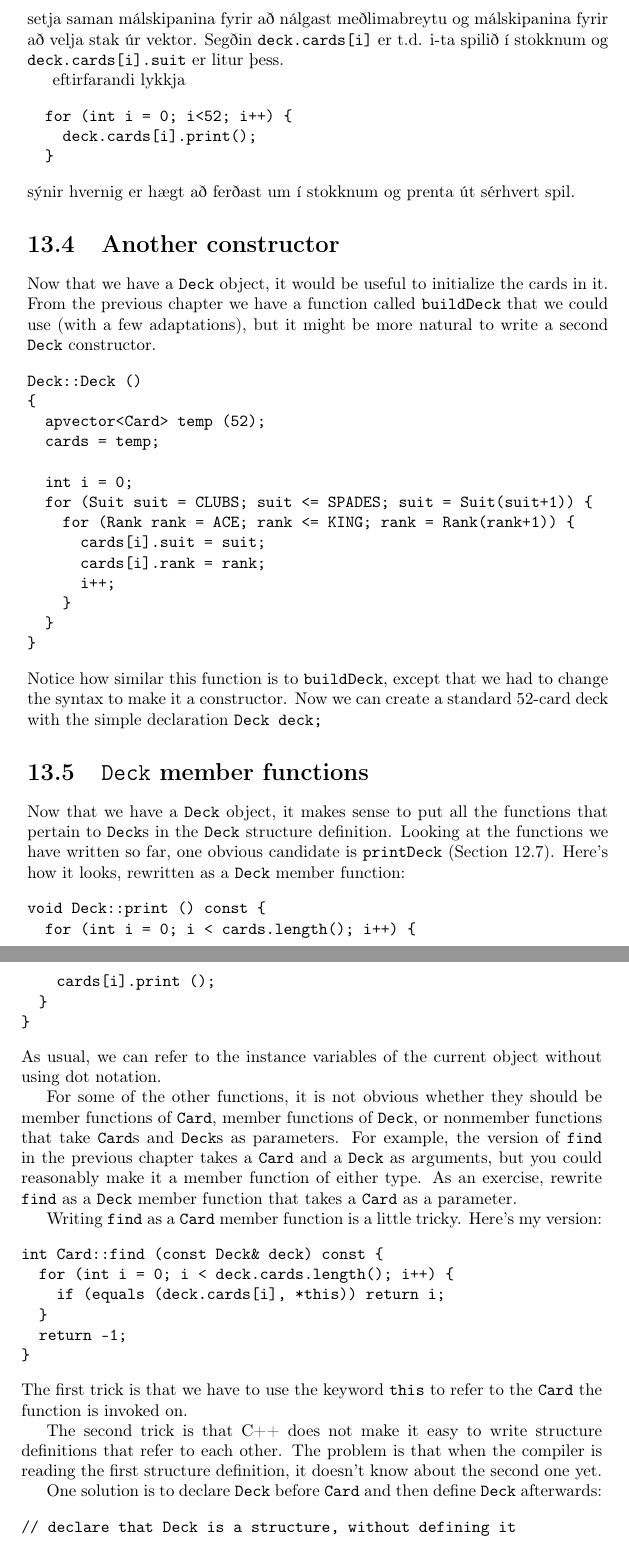
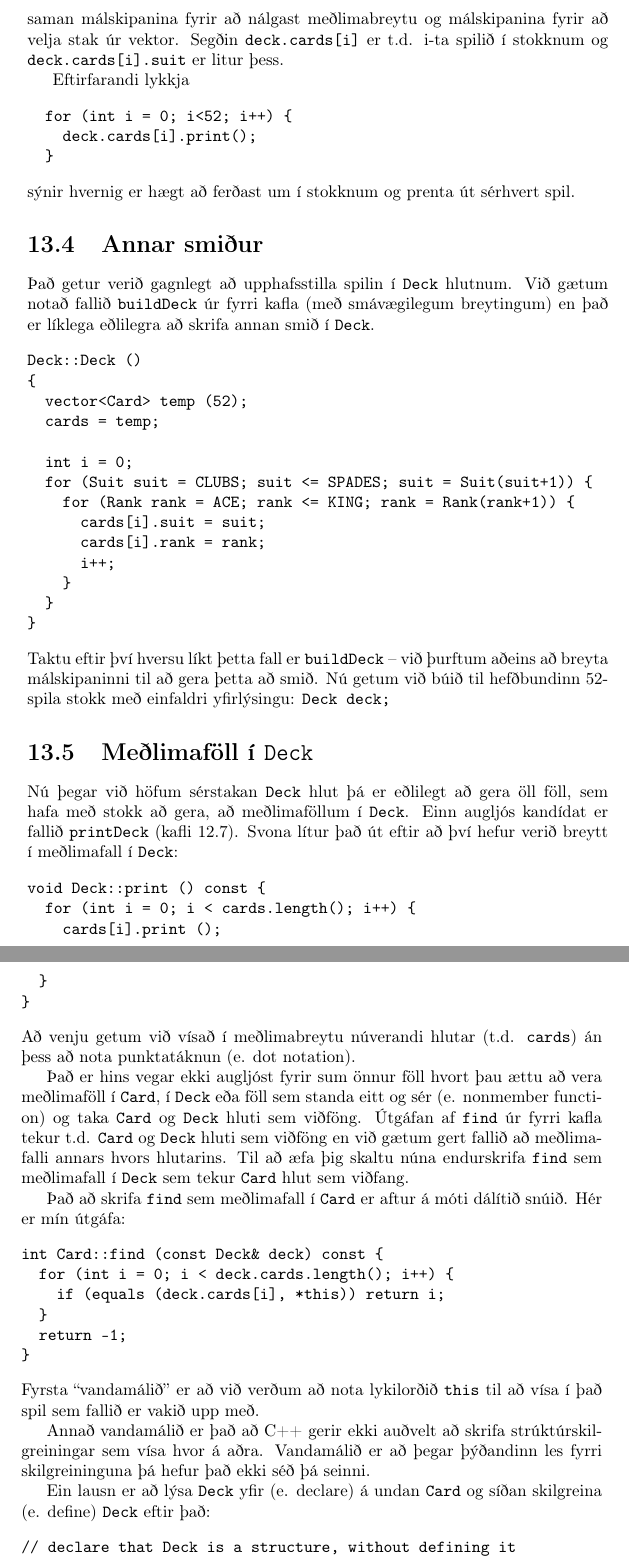
Before and after one commit to reykjavik-university/ThinkCpp, a LaTeX thesis (tex/top.tex, which reads tex/cha13.tex): two parts of pages 149 and 150 of 192, joined at a grey line, cut so that both start at the same text. Compiled offline with pdfLaTeX.

Commit message:
Further translation of chapter 13

```diff
--- a/tex/cha13.tex
+++ b/tex/cha13.tex
@@ -240,7 +240,7 @@ og málskipanina fyrir að velja stak úr vektor.
 Segðin {\tt deck.cards[i]} er t.d. i-ta spilið í stokknum og
 {\tt deck.cards[i].suit} er litur þess.
 
-eftirfarandi lykkja
+Eftirfarandi lykkja
 
 \begin{verbatim}
   for (int i = 0; i<52; i++) {
@@ -250,21 +250,19 @@ eftirfarandi lykkja
 %
 sýnir hvernig er hægt að ferðast um í stokknum og prenta út sérhvert spil.
 
-\section {Another constructor}
-\index{constructor}
+\section {Annar smiður}
+\index{smiður}
 
-Now that we have a {\tt Deck} object, it would be useful
-to initialize the cards in it.  From the previous chapter we
-have a function called {\tt buildDeck} that we could use
-(with a few adaptations), but it might be more natural to
-write a second {\tt Deck} constructor.
+Það getur verið gagnlegt að upphafsstilla spilin í {\tt Deck} hlutnum.
+Við gætum notað fallið {\tt buildDeck} úr fyrri kafla (með smávægilegum breytingum)
+en það er líklega eðlilegra að skrifa annan smið í {\tt Deck}.
 
-\index{loop!nested}
+\index{lykkja!hreiðruð}
 
 \begin{verbatim}
 Deck::Deck ()
 {
-  apvector<Card> temp (52);
+  vector<Card> temp (52);
   cards = temp;
 
   int i = 0;
@@ -278,20 +276,17 @@ Deck::Deck ()
 }
 \end{verbatim}
 %
-Notice how similar this function is to {\tt buildDeck}, except
-that we had to change the syntax to make it a constructor.
-Now we can create a standard 52-card deck with the simple
-declaration {\tt Deck deck;}
+Taktu eftir því hversu líkt þetta fall er {\tt buildDeck} -- við þurftum aðeins að breyta málskipaninni til að gera þetta að smið.
+Nú getum við búið til hefðbundinn 52-spila stokk með einfaldri yfirlýsingu: {\tt Deck deck;}
 
-\section {{\tt Deck} member functions}
-\index{member function}
-\index{function!member}
+\section {Meðlimaföll í {\tt Deck}}
+\index{meðlimaföll}
+%\index{function!member}
 
-Now that we have a {\tt Deck} object, it makes sense to put
-all the functions that pertain to {\tt Deck}s in the {\tt Deck}
-structure definition.  Looking at the functions we have written so
-far, one obvious candidate is {\tt printDeck} (Section~\ref{printdeck}).
-Here's how it looks, rewritten as a {\tt Deck} member function:
+Nú þegar við höfum sérstakan {\tt Deck} hlut þá er eðlilegt að gera öll föll, sem hafa með stokk að gera, að
+meðlimaföllum í {\tt Deck}.
+Einn augljós kandídat er fallið {\tt printDeck} (kafli~\ref{printdeck}).
+Svona lítur það út eftir að því hefur verið breytt í meðlimafall í {\tt Deck}:
 
 \index{printDeck}
 
@@ -303,20 +298,18 @@ void Deck::print () const {
 }
 \end{verbatim}
 %
-As usual, we can refer to the instance variables of the current
-object without using dot notation.
+Að venju getum við vísað í meðlimabreytu núverandi hlutar (t.d. {\tt cards}) án þess að nota punktatáknun (e. dot notation).
 
-For some of the other functions, it is not obvious whether they should
-be member functions of {\tt Card}, member functions of {\tt Deck}, or
-nonmember functions that take {\tt Card}s and {\tt Deck}s as parameters.
-For example, the version of {\tt find} in the previous chapter
-takes a {\tt Card} and a {\tt Deck} as arguments, but you could
-reasonably make it a member function of either type.  As an exercise,
-rewrite {\tt find} as a {\tt Deck} member function that takes
-a {\tt Card} as a parameter.
+Það er hins vegar ekki augljóst fyrir sum önnur föll hvort þau ættu að vera
+meðlimaföll í {\tt Card}, í {\tt Deck} eða föll sem standa eitt og sér (e. nonmember function)
+og taka {\tt Card} og {\tt Deck} hluti sem viðföng.
+Útgáfan af {\tt find} úr fyrri kafla tekur t.d. {\tt Card} og {\tt Deck} hluti sem viðföng
+en við gætum gert fallið að meðlimafalli annars hvors hlutarins.
+Til að æfa þig skaltu núna endurskrifa {\tt find} sem meðlimafall í {\tt Deck} sem tekur
+{\tt Card} hlut sem viðfang.
 
-Writing {\tt find} as a {\tt Card} member
-function is a little tricky.  Here's my version:
+Það að skrifa {\tt find} sem meðlimafall í {\tt Card} er aftur á móti dálítið snúið.
+Hér er mín útgáfa:
 
 \begin{verbatim}
 int Card::find (const Deck& deck) const {
@@ -327,18 +320,16 @@ int Card::find (const Deck& deck) const {
 }
 \end{verbatim}
 %
-The first trick is that we have to use the keyword {\tt this}
-to refer to the {\tt Card} the function is invoked on.
+Fyrsta ``vandamálið'' er að við verðum að nota lykilorðið {\tt this}
+til að vísa í það spil sem fallið er vakið upp með.
 
-\index{structure definition}
+\index{strúktúrskilgreining}
 
-The second trick is that C++ does not make it easy to write
-structure definitions that refer to each other.  The problem
-is that when the compiler is reading the first structure
-definition, it doesn't know about the second one yet.
+Annað vandamálið er það að C++ gerir ekki auðvelt að skrifa strúktúrskilgreiningar
+sem vísa hvor á aðra.
+Vandamálið er að þegar þýðandinn les fyrri skilgreininguna þá hefur það ekki séð þá seinni.
 
-One solution is to declare {\tt Deck} before {\tt Card} and
-then define {\tt Deck} afterwards:
+Ein lausn er að lýsa {\tt Deck} yfir (e. declare) á undan {\tt Card} og síðan skilgreina (e. define) {\tt Deck} eftir það:
 
 \begin{verbatim}
 // declare that Deck is a structure, without defining it
@@ -359,7 +350,7 @@ struct Card
 
 // and then later we provide the definition of Deck
 struct Deck {
-  apvector<Card> cards;
+  vector<Card> cards;
 
   Deck ();
   Deck (int n);
```
Also changed, not shown: tex/cha13.tex (4 more changed lines).
